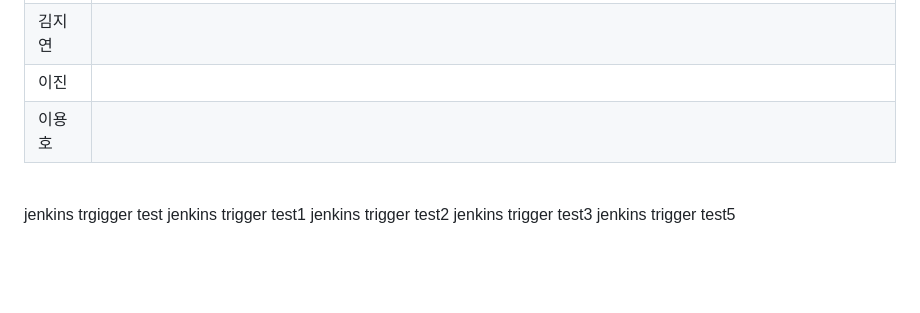
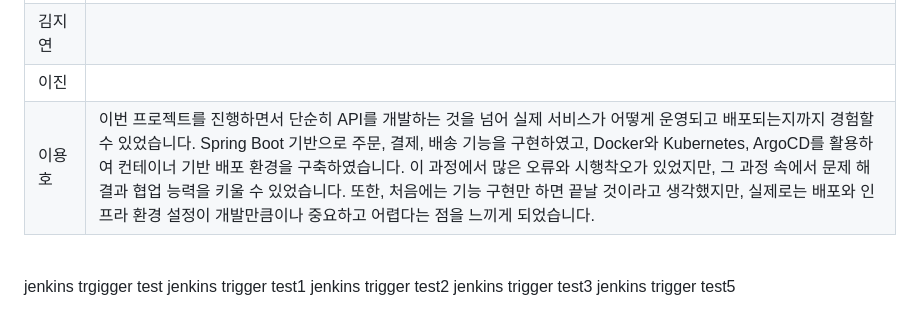
Before and after one commit to beyond-sw-camp/be25-4th-3team-project, a Markdown page: README.md, the part around the change. GitHub-like rendering; folded sections open; blank space fills up the shorter version.

Commit message:
Revise 이용호's project feedback in README
Updated feedback from 이용호 on project experience, highlighting the importance of deployment and infrastructure setup alongside API development.

```diff
--- a/README.md
+++ b/README.md
@@ -383,7 +383,7 @@ pipeline {
 | 민정기 (팀장) | CI/CD를 얕보고 쉽게 생각했는데 생각보다 배울점이 너무 많고 다양한 툴이 있다는것을 알게 되었습니다. 생각보다 다양한 기능과 고려할점이 많고 배포를 할때 다양한 일들이 터지며 생각치 못한 일들또한 있다는것을 깨닫게 해준 프로젝트 였습니다. 시간이 짧다보니 더 나은 결과물이 나오지 못해서 굉장히 아쉬우며 마지막 프로젝트에서는 CICD까지 제대로 해야겠다는 생각이 들었습니다.|
 | 김지연 |  |
 | 이진 |  |
-| 이용호 |  |
+| 이용호 | 이번 프로젝트를 진행하면서 단순히 API를 개발하는 것을 넘어 실제 서비스가 어떻게 운영되고 배포되는지까지 경험할 수 있었습니다. Spring Boot 기반으로 주문, 결제, 배송 기능을 구현하였고, Docker와 Kubernetes, ArgoCD를 활용하여 컨테이너 기반 배포 환경을 구축하였습니다. 이 과정에서 많은 오류와 시행착오가 있었지만, 그 과정 속에서 문제 해결과 협업 능력을 키울 수 있었습니다. 또한, 처음에는 기능 구현만 하면 끝날 것이라고 생각했지만, 실제로는 배포와 인프라 환경 설정이 개발만큼이나 중요하고 어렵다는 점을 느끼게 되었습니다. |
 
 </details>
 
```
